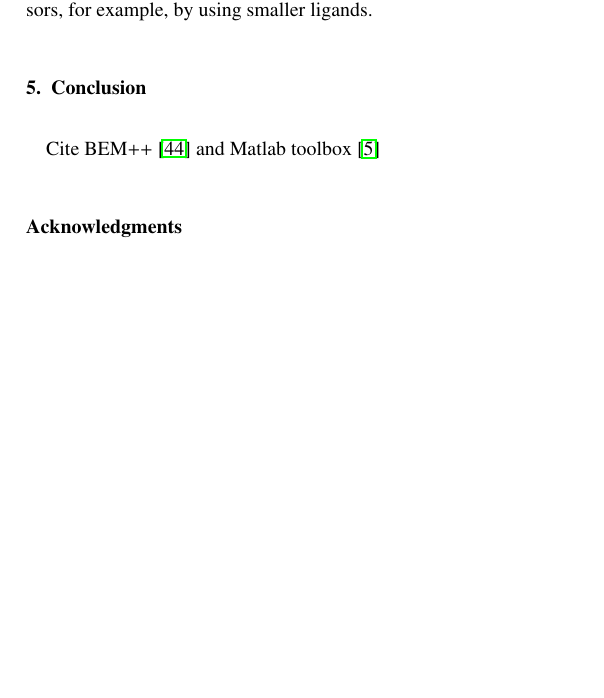
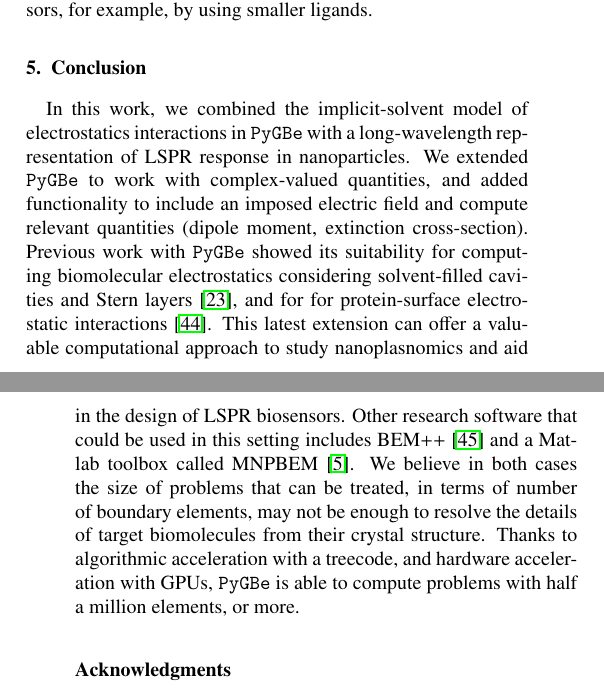
Before and after one commit to barbagroup/pygbe_lspr_paper, a LaTeX paper (tex/ClementiCooperBarba2018.tex): part of one column of page 10 of 12 before the commit and two parts of the columns of pages 10 and 12 of 13 after it, the two joined at a grey line, cut so that both start at the same text, the shorter picture padded with empty space. Compiled offline with pdfLaTeX.

Commit message:
add conclusions

```diff
--- a/tex/ClementiCooperBarba2018.tex
+++ b/tex/ClementiCooperBarba2018.tex
@@ -165,7 +165,19 @@ localized surface plasmon resonance \sep biosensors \sep nanoplasmonics \sep ele
 \section{Conclusion}
 %\input{conclusion}
 
-Cite BEM++ \cite{SmigajETal2015} and Matlab toolbox \cite{HohenesterTrugler2012}
+In this work, we combined the implicit-solvent model of electrostatics interactions in \pygbe
+with a long-wavelength representation of LSPR response in nanoparticles.
+We extended \pygbe to work with complex-valued quantities, and added functionality to
+include an imposed electric field and compute relevant quantities
+(dipole moment, extinction cross-section).
+Previous work with \pygbe showed its suitability for computing
+biomolecular electrostatics considering solvent-filled cavities and Stern layers \cite{CooperBardhanBarba2013},
+and for for protein-surface electrostatic interactions \cite{CooperBarba2016}.
+This latest extension can offer a valuable computational approach to study nanoplasnomics and aid in the design of LSPR biosensors.
+Other research software that could be used in this setting includes
+BEM++ \cite{SmigajETal2015} and a Matlab toolbox called MNPBEM \cite{HohenesterTrugler2012}.
+We believe in both cases the size of problems that can be treated, in terms of number of boundary elements, may not be enough to resolve the details of target biomolecules from their crystal structure.
+Thanks to algorithmic acceleration with a treecode, and hardware acceleration with GPUs, \pygbe is able to compute problems with half a million elements, or more.
 
 
 
```
Also changed, not shown: tex/ClementiCooperBarba2018.bbl.
